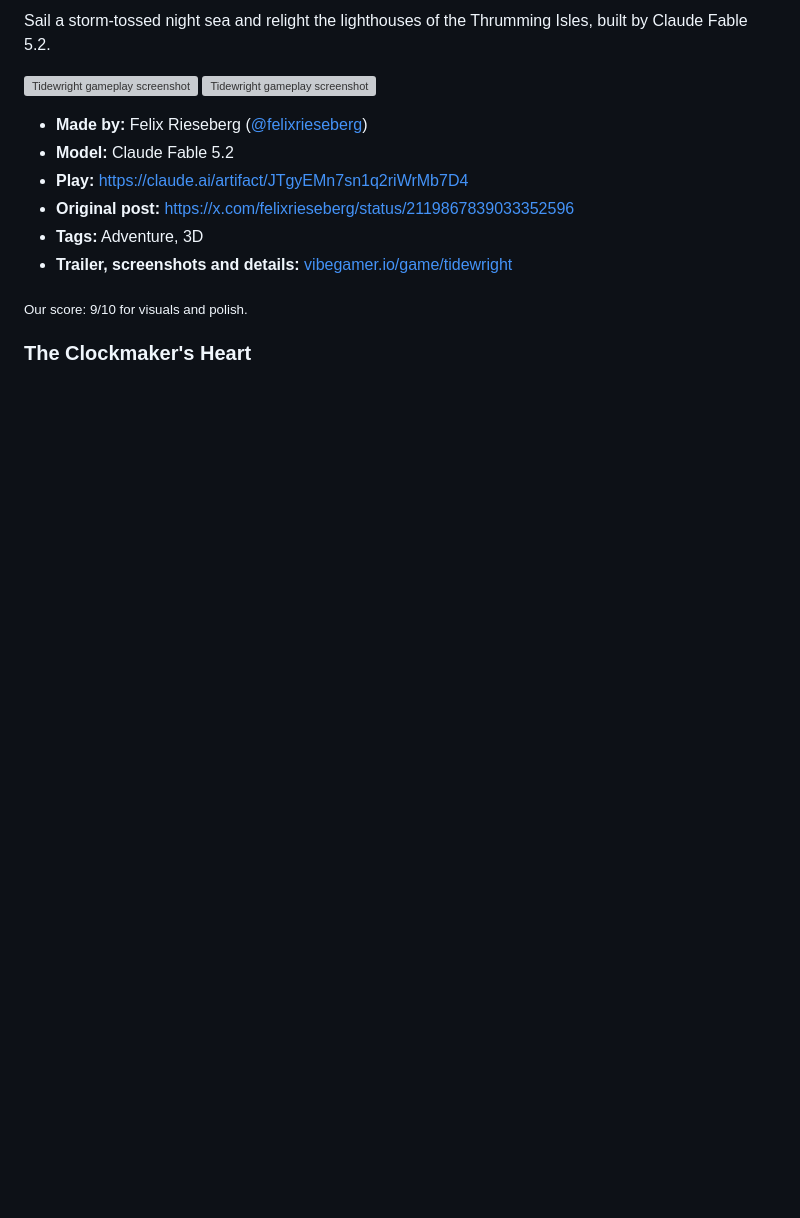
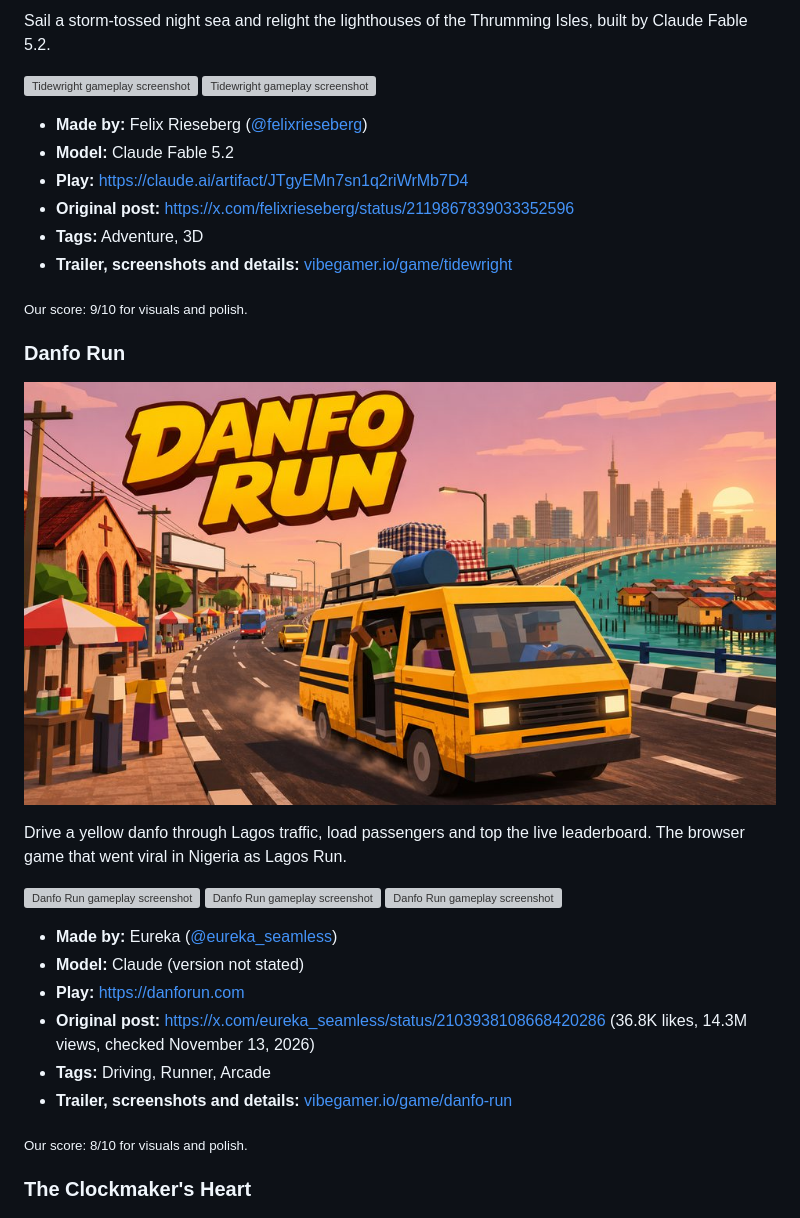
Before and after one commit to ummydev/awesome-claude-fable-games, a Markdown page: README.md, the part around one of its changes. Rendered like a GitHub page; pictures changed too: assets/covers/danfo-run.jpg (added); blank space fills up the shorter version; grey boxes are pictures that could not be loaded.

Commit message:
Add Danfo Run (Lagos Run), the danfo driving game from Lagos (28 games)
Made by Eureka (@eureka_seamless) with Claude as the dev partner, Three.js and GPT art, per the maker;
the first game in the list not made with Fable, labelled 'Claude (version not stated)'.

```diff
--- a/README.md
+++ b/README.md
@@ -243,6 +244,24 @@ Sail a storm-tossed night sea and relight the lighthouses of the Thrumming Isles
 - **Trailer, screenshots and details:** [vibegamer.io/game/tidewright](https://vibegamer.io/game/tidewright?utm_source=github&utm_medium=readme&utm_campaign=awesome-claude-fable-games)
 
 <sub>Our score: 9/10 for visuals and polish.</sub>
+
+### Danfo Run
+<a id="danfo-run"></a>
+
+<a href="https://vibegamer.io/game/danfo-run?utm_source=github&utm_medium=readme&utm_campaign=awesome-claude-fable-games"><img src="assets/covers/danfo-run.jpg" alt="Danfo Run: cover art" width="100%"></a>
+
+Drive a yellow danfo through Lagos traffic, load passengers and top the live leaderboard. The browser game that went viral in Nigeria as Lagos Run.
+
+<p><img src="https://cdn.vibegamer.io/submissions/8f78f946-f74d-40b5-8f1e-c61797f89aa6-danfo-run-shot-1.jpg" width="32%" alt="Danfo Run gameplay screenshot"> <img src="https://cdn.vibegamer.io/submissions/b3b82195-d0b4-473a-a4cf-4b28e51753c3-danfo-run-shot-2.jpg" width="32%" alt="Danfo Run gameplay screenshot"> <img src="https://cdn.vibegamer.io/submissions/9dd26bd3-fe12-4932-9e25-d0af869f93d5-danfo-run-shot-3.jpg" width="32%" alt="Danfo Run gameplay screenshot"></p>
+
+- **Made by:** Eureka ([@eureka_seamless](https://x.com/eureka_seamless))
+- **Model:** Claude (version not stated)
+- **Play:** https://danforun.com
+- **Original post:** https://x.com/eureka_seamless/status/2103938108668420286 (36.8K likes, 14.3M views, checked November 13, 2026)
+- **Tags:** Driving, Runner, Arcade
+- **Trailer, screenshots and details:** [vibegamer.io/game/danfo-run](https://vibegamer.io/game/danfo-run?utm_source=github&utm_medium=readme&utm_campaign=awesome-claude-fable-games)
+
+<sub>Our score: 8/10 for visuals and polish.</sub>
 
 ### The Clockmaker's Heart
 <a id="the-clockmakers-heart"></a>
```
Also changed, not shown: other parts of README.md (+3 -2 lines), assets/mosaic.jpg, 1 other file.
